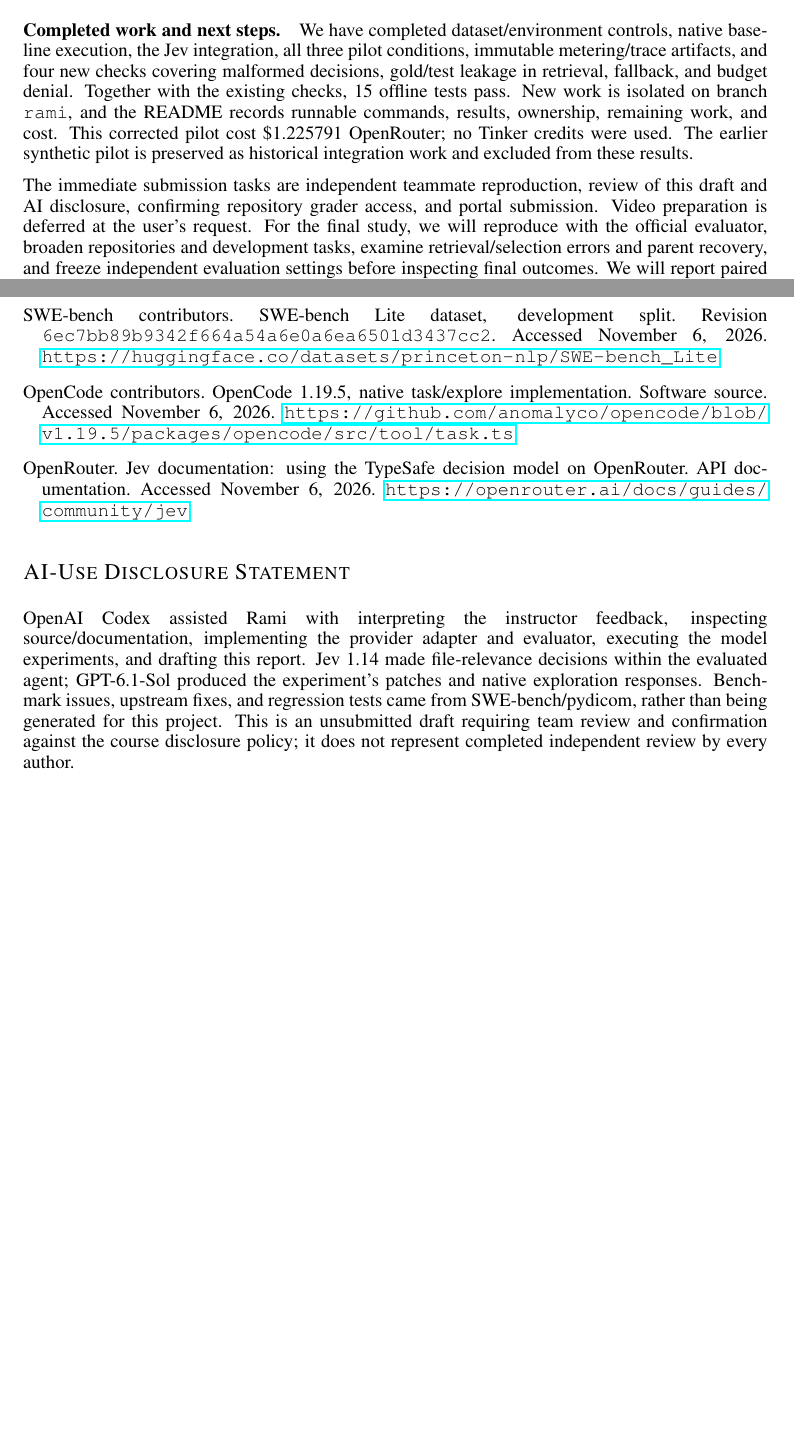
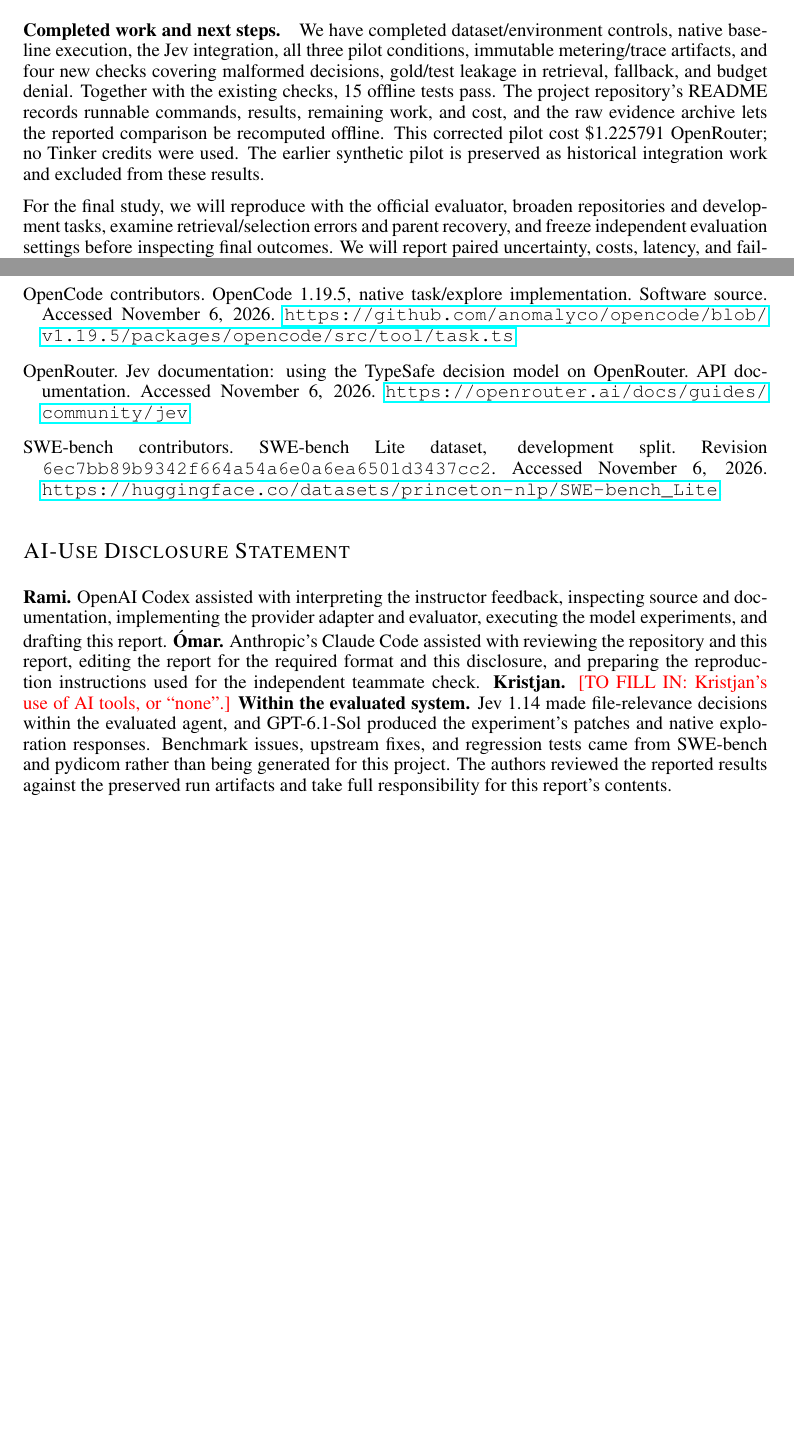
Before and after one commit to KristjanDagur/CS329zFinalProject, a LaTeX document (report/coding_midpoint.tex): two parts of pages 3 and 4 of 4, joined at a grey line, cut so that both start at the same text. Compiled offline with pdfLaTeX.

Commit message:
report: remove draft markers, sort references, complete AI-use disclosure

```diff
--- a/report/coding_midpoint.tex
+++ b/report/coding_midpoint.tex
@@ -2,9 +2,9 @@
 \usepackage{iclr2027_conference,times}
 \usepackage[T1]{fontenc}
 \usepackage[utf8]{inputenc}
-\usepackage{hyperref,booktabs,amsmath}
+\usepackage{hyperref,booktabs,amsmath,xcolor}
 \input{coding_results.tex}
-\title{Replacing Repository Exploration with Typed Jev Decisions\\CS329Z Midway Report Draft}
+\title{Replacing Repository Exploration with Typed Jev Decisions\\CS329Z Midway Report}
 \author{Kristjan Dagur Egilsson \And \'Omar Ingi Halld\'orsson \And Rami Ratl Mrad}
 \iclrfinalcopy
 \begin{document}
@@ -70,9 +70,9 @@
 The search-only condition solved \SearchPassed/5 issues with mean cost \$\SearchCost{}. This control must be considered before attributing a benefit to Jev: bypassing an iterative explorer and providing retrieved context may explain much of the effect. The current experiment is insufficient to establish that Jev is preferable to deterministic retrieval. For example, task 1139's patches implement iteration/containment but fail the benchmark's direct \texttt{next(person\_name)} requirement. Task 1413's repairs do not handle every byte-valued data-element variant. Task 901 changes logging configuration but fails the benchmark's handler/debug compatibility expectations. These are observable repair failures, not evaluator infrastructure errors: the corresponding gold fixes pass. Imperfect localization can also be hidden by the strong parent's later recovery, so file-selection quality and end-to-end success should be analyzed separately in a broader study.
 
 \paragraph{Completed work and next steps.}
-We have completed dataset/environment controls, native baseline execution, the Jev integration, all three pilot conditions, immutable metering/trace artifacts, and four new checks covering malformed decisions, gold/test leakage in retrieval, fallback, and budget denial. Together with the existing checks, 15 offline tests pass. New work is isolated on branch \texttt{rami}, and the README records runnable commands, results, ownership, remaining work, and cost. This corrected pilot cost \$\TotalSpend{} OpenRouter; no Tinker credits were used. The earlier synthetic pilot is preserved as historical integration work and excluded from these results.
+We have completed dataset/environment controls, native baseline execution, the Jev integration, all three pilot conditions, immutable metering/trace artifacts, and four new checks covering malformed decisions, gold/test leakage in retrieval, fallback, and budget denial. Together with the existing checks, 15 offline tests pass. The project repository's README records runnable commands, results, remaining work, and cost, and the raw evidence archive lets the reported comparison be recomputed offline. This corrected pilot cost \$\TotalSpend{} OpenRouter; no Tinker credits were used. The earlier synthetic pilot is preserved as historical integration work and excluded from these results.
 
-The immediate submission tasks are independent teammate reproduction, review of this draft and AI disclosure, confirming repository grader access, and portal submission. Video preparation is deferred at the user's request. For the final study, we will reproduce with the official evaluator, broaden repositories and development tasks, examine retrieval/selection errors and parent recovery, and freeze independent evaluation settings before inspecting final outcomes. We will report paired uncertainty, costs, latency, and failure categories rather than extrapolating this sample. The original BANKING77/CLINC150 intent-decision and tool-using escalation proposal remains a deferred option. Training with the team's separate Tinker accounts is conditional on a demonstrated need and sufficient separately sourced data; it is not a prerequisite for this experiment.
+For the final study, we will reproduce with the official evaluator, broaden repositories and development tasks, examine retrieval/selection errors and parent recovery, and freeze independent evaluation settings before inspecting final outcomes. We will report paired uncertainty, costs, latency, and failure categories rather than extrapolating this sample. The original BANKING77/CLINC150 intent-decision and tool-using escalation proposal remains a deferred option. Training with the team's separate Tinker accounts is conditional on a demonstrated need and sufficient separately sourced data; it is not a prerequisite for this experiment.
 
 \paragraph{Safety considerations.}
 We use public software issues and repository fixtures, not clinical patient data or deployed medical systems. Generated patches are research artifacts and are not merged upstream or applied in production. Credentials are excluded from published traces. Future evaluation environments should use container/process isolation in addition to tool-level permissions, retain upstream license notices, and record actual resource cost.
@@ -82,14 +82,17 @@
 \bibitem[Jimenez et~al.(2024)]{swebench}
 Carlos E. Jimenez, John Yang, Alexander Wettig, Shunyu Yao, Kexin Pei, Ofir Press, and Karthik Narasimhan. 2024.
 SWE-bench: Can Language Models Resolve Real-World GitHub Issues? \emph{International Conference on Learning Representations}. \url{https://arxiv.org/abs/2310.06770}.
-\bibitem[SWE-bench contributors(2026)]{dataset}
-SWE-bench contributors. SWE-bench Lite dataset, development split. Revision \texttt{6ec7bb89b9342f664a54a6e0a6ea6501d3437cc2}. Accessed November 6, 2026. \url{https://huggingface.co/datasets/princeton-nlp/SWE-bench_Lite}.
 \bibitem[OpenCode contributors(2026)]{opencode}
 OpenCode contributors. OpenCode 1.19.5, native task/explore implementation. Software source. Accessed November 6, 2026. \url{https://github.com/anomalyco/opencode/blob/v1.19.5/packages/opencode/src/tool/task.ts}.
 \bibitem[OpenRouter(2026)]{jev}
 OpenRouter. Jev documentation: using the TypeSafe decision model on OpenRouter. API documentation. Accessed November 6, 2026. \url{https://openrouter.ai/docs/guides/community/jev}.
+\bibitem[SWE-bench contributors(2026)]{dataset}
+SWE-bench contributors. SWE-bench Lite dataset, development split. Revision \texttt{6ec7bb89b9342f664a54a6e0a6ea6501d3437cc2}. Accessed November 6, 2026. \url{https://huggingface.co/datasets/princeton-nlp/SWE-bench_Lite}.
 \end{thebibliography}
 
 \section*{AI-Use Disclosure Statement}
-OpenAI Codex assisted Rami with interpreting the instructor feedback, inspecting source/documentation, implementing the provider adapter and evaluator, executing the model experiments, and drafting this report. Jev 1.14 made file-relevance decisions within the evaluated agent; GPT-6.1-Sol produced the experiment's patches and native exploration responses. Benchmark issues, upstream fixes, and regression tests came from SWE-bench/pydicom, rather than being generated for this project. This is an unsubmitted draft requiring team review and confirmation against the course disclosure policy; it does not represent completed independent review by every author.
+\textbf{Rami.} OpenAI Codex assisted with interpreting the instructor feedback, inspecting source and documentation, implementing the provider adapter and evaluator, executing the model experiments, and drafting this report.
+\textbf{\'Omar.} Anthropic's Claude Code assisted with reviewing the repository and this report, editing the report for the required format and this disclosure, and preparing the reproduction instructions used for the independent teammate check.
+\textbf{Kristjan.} \textcolor{red}{[TO FILL IN: Kristjan's use of AI tools, or ``none''.]}
+\textbf{Within the evaluated system.} Jev 1.14 made file-relevance decisions within the evaluated agent, and GPT-6.1-Sol produced the experiment's patches and native exploration responses. Benchmark issues, upstream fixes, and regression tests came from SWE-bench and pydicom rather than being generated for this project. The authors reviewed the reported results against the preserved run artifacts and take full responsibility for this report's contents.
 \end{document}
```
Also changed, not shown: report/coding_midpoint.pdf, report/coding_midpoint.tex (2 more changed lines).
